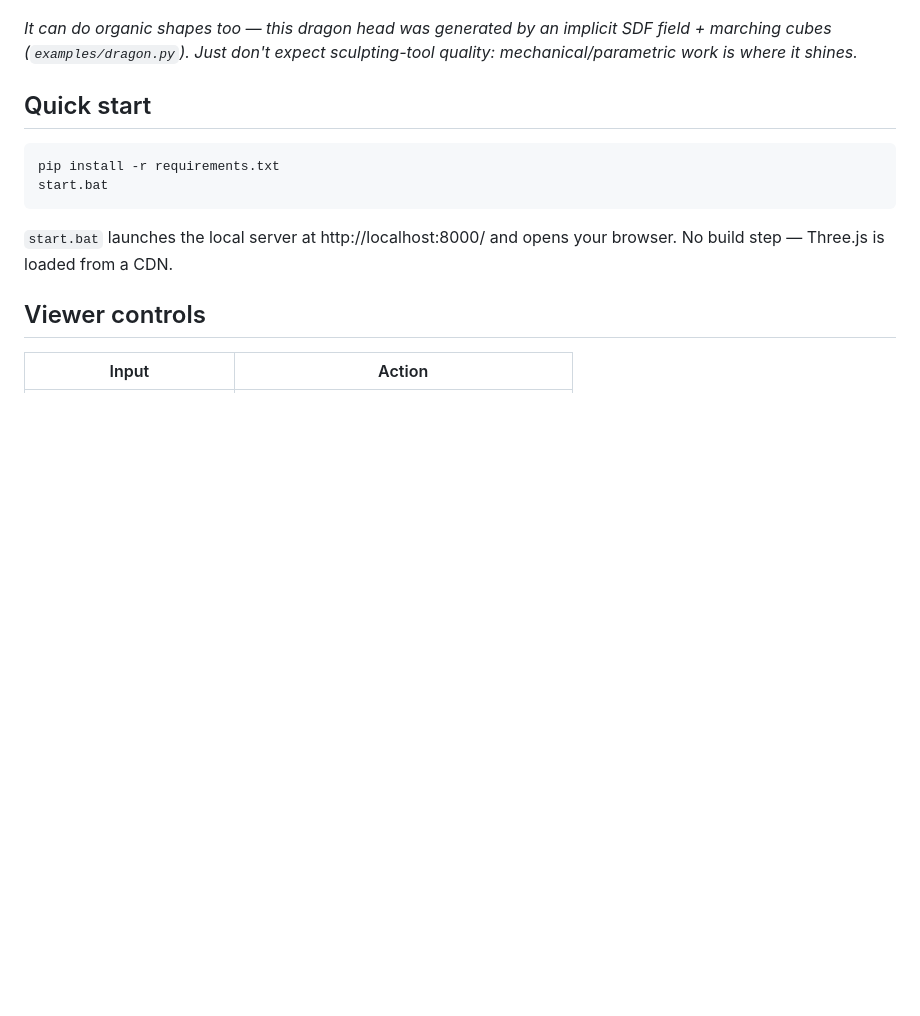
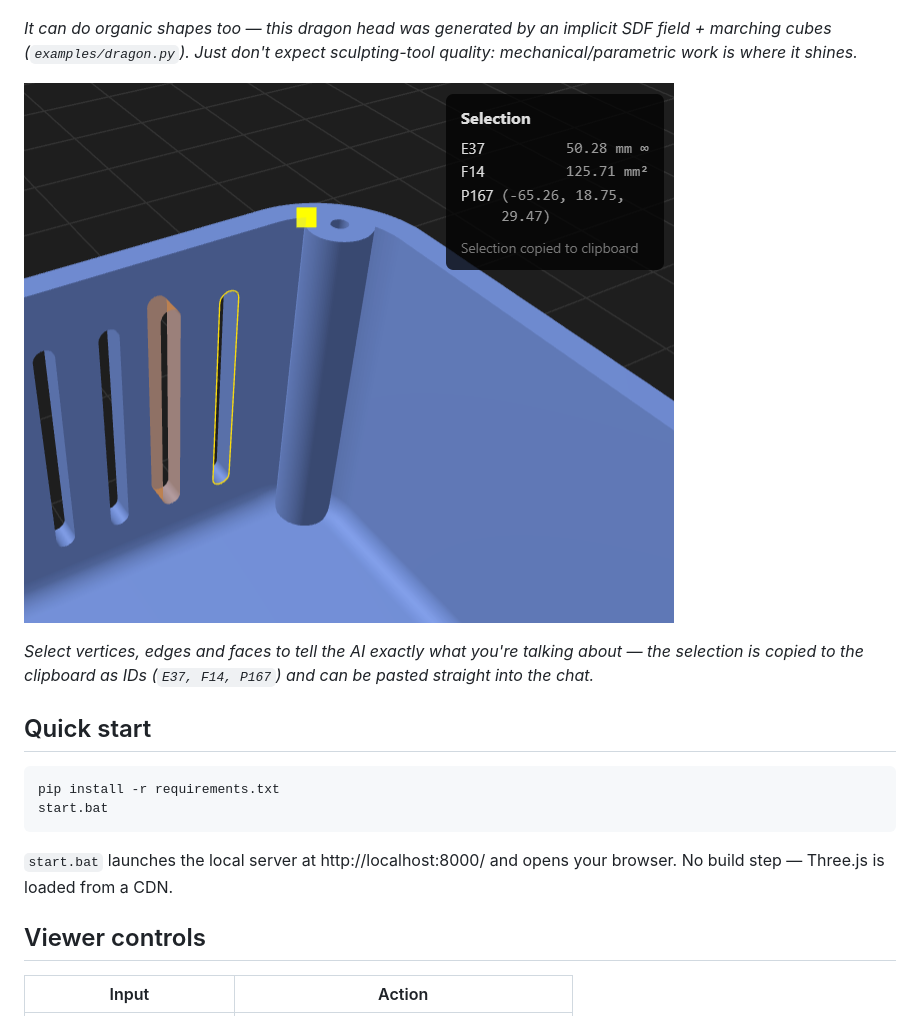
Before and after one commit to Dominic-Hostettler/3D-VibeEditor, a Markdown page: README.md, the part around the change. GitHub-like rendering; pictures changed too: docs/screenshot-selection.png (added); blank space fills up the shorter version.

Commit message:
Add selection screenshot to README

```diff
--- a/README.md
+++ b/README.md
@@ -23,6 +23,12 @@ which features you mean. See [`AGENTS.md`](AGENTS.md) and
 implicit SDF field + marching cubes (`examples/dragon.py`). Just don't
 expect sculpting-tool quality: mechanical/parametric work is where it
 shines.*
+
+![Selecting a vertex, an edge and a face](docs/screenshot-selection.png)
+
+*Select vertices, edges and faces to tell the AI exactly what you're
+talking about — the selection is copied to the clipboard as IDs
+(`E37, F14, P167`) and can be pasted straight into the chat.*
 
 ## Quick start
 
```
